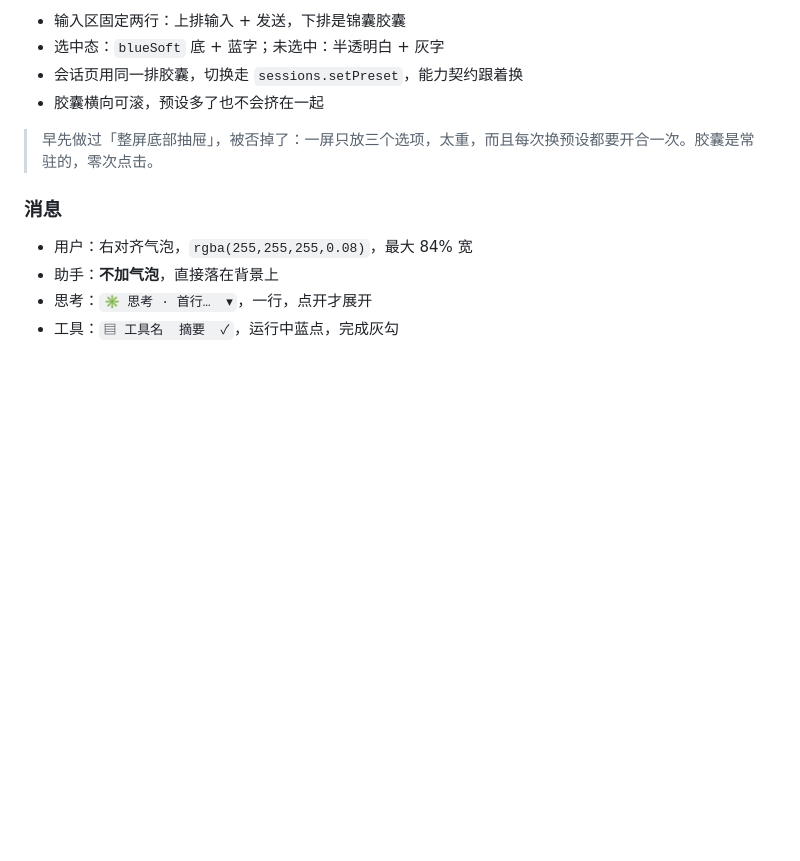
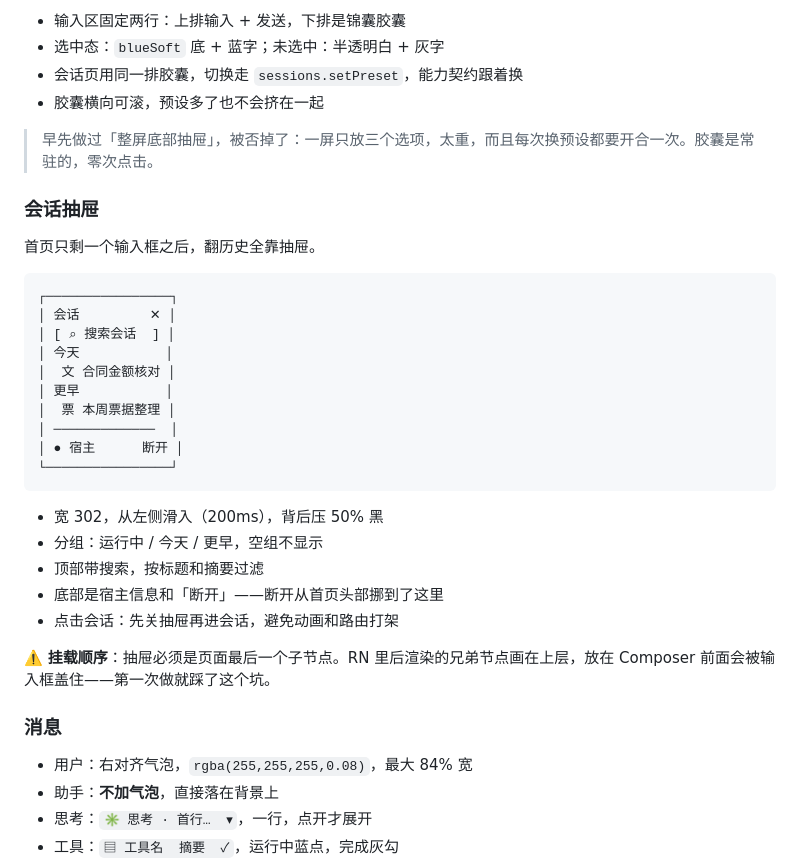
Before and after one commit to equb1/dsh-palm, a Markdown page: docs/09-ui.md, the part around the change. GitHub-like rendering; blank space fills up the shorter version.

````diff
--- a/docs/09-ui.md
+++ b/docs/09-ui.md
@@ -83,6 +83,30 @@
 - 胶囊横向可滚，预设多了也不会挤在一起
 
 > 早先做过「整屏底部抽屉」，被否掉了：一屏只放三个选项，太重，而且每次换预设都要开合一次。胶囊是常驻的，零次点击。
+### 会话抽屉
+
+首页只剩一个输入框之后，翻历史全靠抽屉。
+
+```
+┌────────────────┐
+│ 会话         ✕ │
+│ [ ⌕ 搜索会话  ] │
+│ 今天           │
+│  文 合同金额核对 │
+│ 更早           │
+│  票 本周票据整理 │
+│ ─────────────  │
+│ ● 宿主      断开 │
+└────────────────┘
+```
+
+- 宽 302，从左侧滑入（200ms），背后压 50% 黑
+- 分组：运行中 / 今天 / 更早，空组不显示
+- 顶部带搜索，按标题和摘要过滤
+- 底部是宿主信息和「断开」——断开从首页头部挪到了这里
+- 点击会话：先关抽屉再进会话，避免动画和路由打架
+
+⚠️ **挂载顺序**：抽屉必须是页面最后一个子节点。RN 里后渲染的兄弟节点画在上层，放在 Composer 前面会被输入框盖住——第一次做就踩了这个坑。
 ### 消息
 
 - 用户：右对齐气泡，`rgba(255,255,255,0.08)`，最大 84% 宽
````
Also changed, not shown: README.md (+2 -2 lines), docs/assets/screenshot-drawer.png (added), docs/assets/screenshot-home.png, 3 other files.
